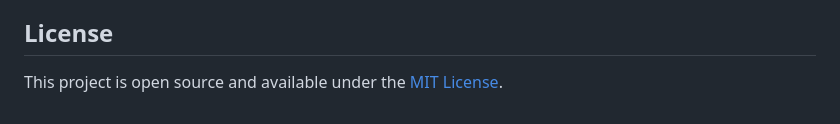
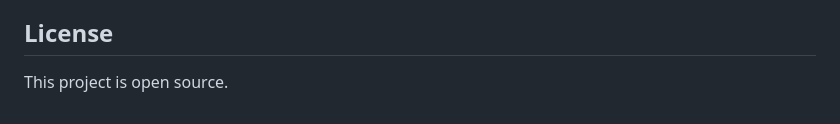
Before and after one commit to Sri10NITHI/product_catalog_app, a Markdown page: ReadMe.md, the part around the change. Drawn GitHub-style.

```diff
--- a/ReadMe.md
+++ b/ReadMe.md
@@ -145,4 +145,4 @@ Your application should now be fully functional in your browser.
 
 ## License
 
-This project is open source and available under the [MIT License](LICENSE).
+This project is open source.
```
